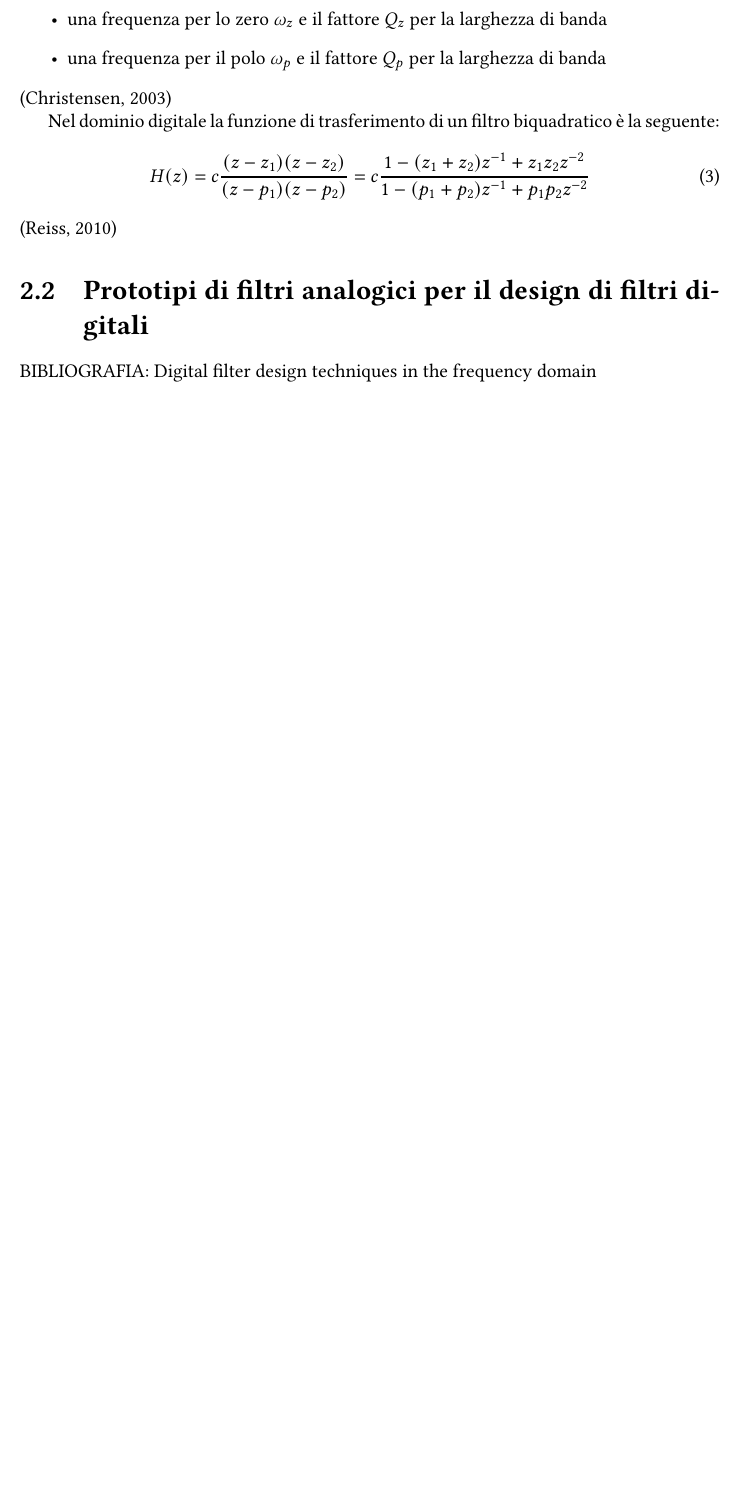
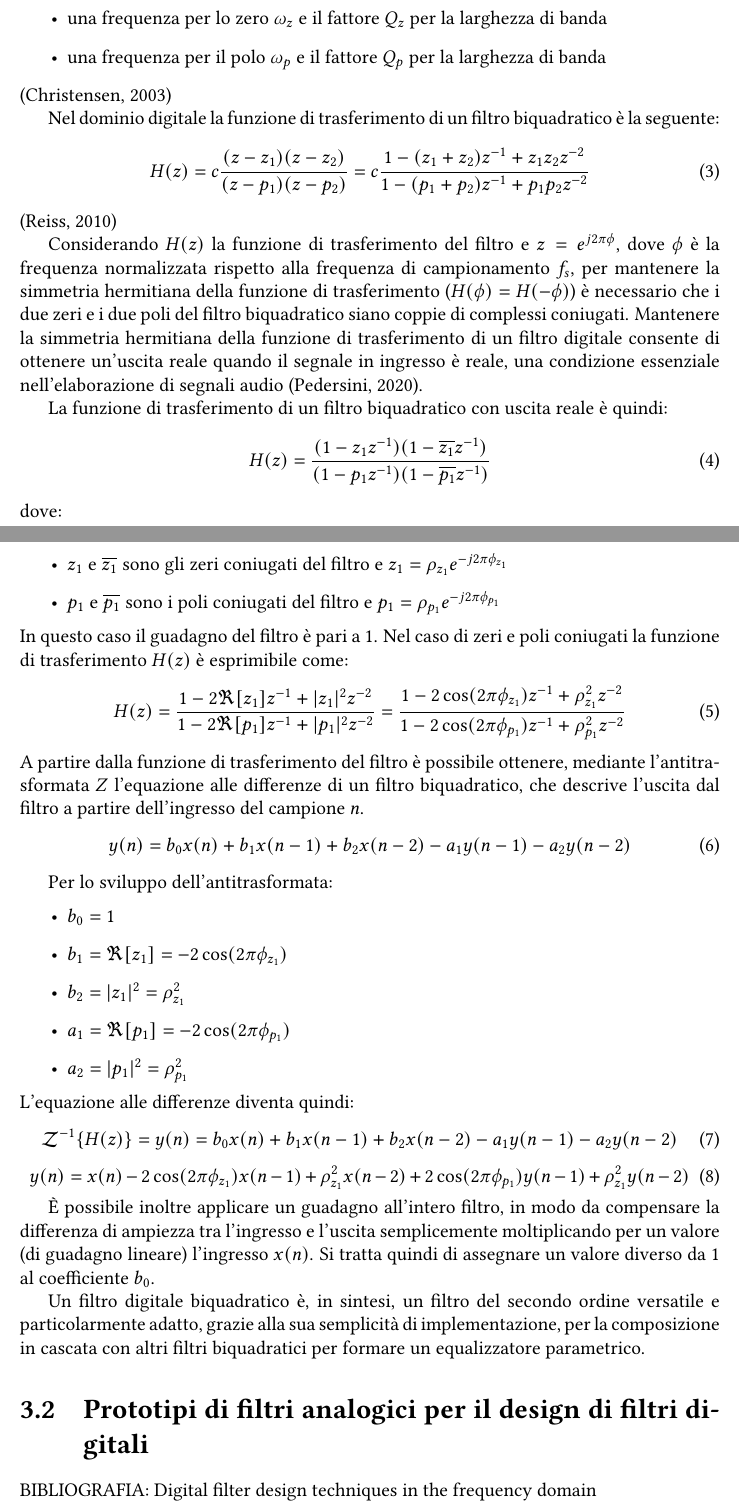
Before and after one commit to LIMUNIMI/ZePolA, a LaTeX thesis (tesi/tesi.tex): part of page 11 of 32 before the commit and two parts of pages 12 and 13 of 34 after it, the two joined at a grey line, cut so that both start at the same text, the shorter picture padded with empty space. Compiled offline with pdfLaTeX.

Commit message:
Sviluppo capitolo 2: stato dell'arte

```diff
--- a/tesi/tesi.tex
+++ b/tesi/tesi.tex
@@ -252,8 +252,55 @@ definita da:
 Nel dominio digitale la funzione di trasferimento di un filtro biquadratico è la seguente:
 \begin{equation}
     H(z)=c\frac{(z-z_1)(z-z_2)}{(z-p_1)(z-p_2)} = c\frac{1-(z_1+z_2)z^{-1} + z_1z_2z^{-2}}{1-(p_1+p_2)z^{-1} + p_1p_2z^{-2}}
+    \label{eq:non_simmetric_digital_biquad}
 \end{equation}
 \parencite{reiss2010design}
+
+Considerando \( H(z) \) la funzione di trasferimento del filtro e \( z = e^{j2\pi \phi} \), dove \( \phi \) è la frequenza normalizzata rispetto alla frequenza di campionamento \( f_s \), per mantenere la simmetria hermitiana della funzione di trasferimento (\( H(\phi) = H(-\phi) \)) è necessario che i due zeri e i due poli del filtro biquadratico siano coppie di complessi coniugati. Mantenere la simmetria hermitiana della funzione di trasferimento di un filtro digitale consente di ottenere un'uscita reale quando il segnale in ingresso è reale, una condizione essenziale nell’elaborazione di segnali audio \parencite{pedersini2020elementi}.
+
+La funzione di trasferimento di un filtro biquadratico con uscita reale è quindi:
+\begin{equation}
+    H(z)=\frac{(1-z_1z^{-1})(1-\overline{z_1}z^{-1})}{(1-p_1z^{-1})(1-\overline{p_1}z^{-1})}
+    \label{eq:simmetric_digital_biquad}
+\end{equation}
+dove:
+\begin{itemize}
+    \item \(z_1\) e \(\overline{z_1}\) sono gli zeri coniugati del filtro e \(z_1=\rho_{z_1} e^{-j2\pi \phi_{z_1}} \)
+    \item \(p_1\) e \(\overline{p_1}\) sono i poli coniugati del filtro e \(p_1=\rho_{p_1} e^{-j2\pi \phi_{p_1}} \)
+\end{itemize}
+In questo caso il guadagno del filtro è pari a 1.
+Nel caso di zeri e poli coniugati la funzione di trasferimento \(H(z)\) è esprimibile come:
+\begin{equation}
+    H(z) = \frac{1 - 2\Re[z_1]z^{-1}+|z_1|^2z^{-2}}{1 - 2\Re[p_1]z^{-1}+|p_1|^2z^{-2}}=\frac{1 - 2\cos(2\pi \phi_{z_1})z^{-1}+\rho_{z_1}^2z^{-2}}{1 - 2\cos(2\pi \phi_{p_1})z^{-1}+\rho_{p_1}^2z^{-2}}
+    \label{eq: digital_biquad_H}
+\end{equation}
+A partire dalla funzione di trasferimento del filtro è possibile ottenere, mediante l'antitrasformata \(Z\) l'equazione alle differenze di un filtro biquadratico, che descrive l'uscita dal filtro a partire dell'ingresso del campione \(n\).
+\begin{equation}
+    y(n)=b_0x(n)+b_1x(n-1)+b_2x(n-2) - a_1y(n-1) - a_2y(n-2)
+    \label{eq:eq_differenze_generale}
+\end{equation}
+
+Per lo sviluppo dell'antitrasformata:
+\begin{itemize}
+    \item \(b_0 = 1\)
+    \item \(b_1=\Re[z_1]=- 2\cos(2\pi \phi_{z_1}) \)
+    \item \(b_2=|z_1|^2= \rho_{z_1}^2\)
+    \item \(a_1=\Re[p_1]=- 2\cos(2\pi \phi_{p_1}) \)
+    \item \(a_2=|p_1|^2= \rho_{p_1}^2\)
+\end{itemize}
+L'equazione alle differenze diventa quindi:
+\begin{equation}
+    \mathcal{Z}^{-1}\{H(z)\} =  y(n)=b_0x(n)+b_1x(n-1)+b_2x(n-2) - a_1y(n-1) - a_2y(n-2)
+    \label{eq:biquad_eq_differenze}
+\end{equation}
+\begin{equation}
+    y(n) = x(n) - 2\cos(2\pi \phi_{z_1})x(n-1) + \rho_{z_1}^2x(n-2) + 2\cos(2\pi \phi_{p_1})y(n-1) + \rho_{z_1}^2y(n-2)
+    \label{eq:biquad_eq_differenze_risolta}
+\end{equation}
+
+È possibile inoltre applicare un guadagno all'intero filtro, in modo da compensare la differenza di ampiezza tra l'ingresso e l'uscita semplicemente moltiplicando per un valore (di guadagno lineare) l'ingresso \(x(n)\). Si tratta quindi di assegnare un valore diverso da 1 al coefficiente \(b_0\).
+
+Un filtro digitale biquadratico è, in sintesi, un filtro del secondo ordine versatile e particolarmente adatto, grazie alla sua semplicità di implementazione, per la composizione in cascata con altri filtri biquadratici per formare un equalizzatore parametrico.
 
 \section{Prototipi di filtri analogici per il design di filtri digitali}
 BIBLIOGRAFIA: Digital filter design techniques in the frequency domain
```
Also changed, not shown: tesi/bibliografia.bib (+8 -9 lines), tesi/tesi.tex (8 more changed lines).
